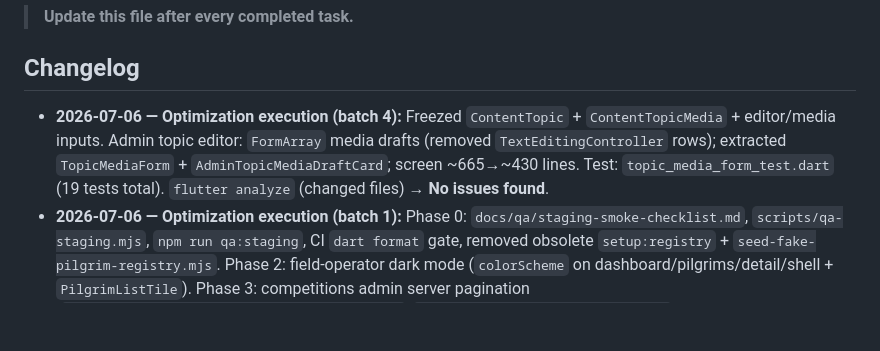
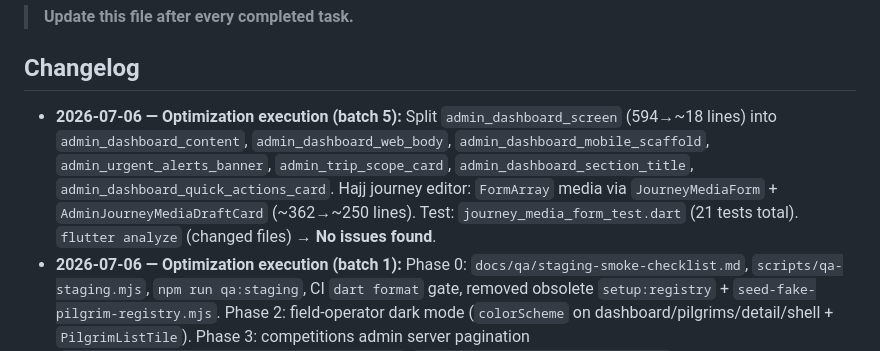
Before and after one commit to khmoustafa95/rafiq_alhajj, a Markdown page: memory-bank/progress.md, the part around the change. Drawn GitHub-style; blank space fills up the shorter version.

Commit message:
docs: update memory bank after optimization batch 5
Co-authored-by: khmoustafa95 <khmoustafa95@users.noreply.github.com>

```diff
--- a/memory-bank/progress.md
+++ b/memory-bank/progress.md
@@ -3,7 +3,7 @@
 > **Update this file after every completed task.**
 
 ## Changelog
-- **2026-07-06 — Optimization execution (batch 4):** Freezed `ContentTopic` + `ContentTopicMedia` + editor/media inputs. Admin topic editor: `FormArray` media drafts (removed `TextEditingController` rows); extracted `TopicMediaForm` + `AdminTopicMediaDraftCard`; screen ~665→~430 lines. Test: `topic_media_form_test.dart` (19 tests total). `flutter analyze` (changed files) → **No issues found**.
+- **2026-07-06 — Optimization execution (batch 5):** Split `admin_dashboard_screen` (594→~18 lines) into `admin_dashboard_content`, `admin_dashboard_web_body`, `admin_dashboard_mobile_scaffold`, `admin_urgent_alerts_banner`, `admin_trip_scope_card`, `admin_dashboard_section_title`, `admin_dashboard_quick_actions_card`. Hajj journey editor: `FormArray` media via `JourneyMediaForm` + `AdminJourneyMediaDraftCard` (~362→~250 lines). Test: `journey_media_form_test.dart` (21 tests total). `flutter analyze` (changed files) → **No issues found**.
 - **2026-07-06 — Optimization execution (batch 1):** Phase 0: `docs/qa/staging-smoke-checklist.md`, `scripts/qa-staging.mjs`, `npm run qa:staging`, CI `dart format` gate, removed obsolete `setup:registry` + `seed-fake-pilgrim-registry.mjs`. Phase 2: field-operator dark mode (`colorScheme` on dashboard/pilgrims/detail/shell + `PilgrimListTile`). Phase 3: competitions admin server pagination (`AdminCompetitionsRemoteDataSource.fetchPage`, `adminCompetitionListPageProvider`, list screen wired). Phase 2.3: dashboard KPI counts use PostgREST `count(CountOption.exact)`. Phase 5: 15 unit tests (`semantic_version`, `upload_validation`, `tabular_codec`, `pilgrim_import_parser`). Phase 6: push permission dialog deferred until post-frame in `bindUser`. Phase 7: `Semantics` on SOS raise button + notification tiles. Fix: `ReorderableListView.onReorder` (was `onReorderItem`). `flutter analyze lib` → 1 pre-existing unused-import warning; new tests → **15 passed**. ⚠ Remaining roadmap: device smoke, god-screen splits, FormArray, Freezed ContentTopic, dashboard RPC deploy, content media split.
 - **2026-07-06 — Optimization roadmap (plan):** Added `docs/optimization-roadmap.md` — 7-phase plan covering all 2026-07-06 audit items: P0 safety verification (content offline, push, SOS, operator RLS/import), P1 staff/mobile parity + dashboard RPC, P2 scale (competitions pagination, offline quiz, journey), P3 architecture (god-file splits, reactive FormArray, no Supabase in application), P4 tests + startup perf + international polish. Includes principles, exit criteria, feature→phase index, first sprint. No code changes yet — execution pending.
 - **2026-07-05 — Dart-defines enterprise layout:** `config/dart-defines/{platform}.{environment}.json` + `*.example.json` matrix (web/android/android-device/ios × local/staging/production). `resolve-dart-defines.mjs`, `bootstrap-dart-defines.mjs`, `npm run config:bootstrap`. Launch configs + dev/staging scripts updated; no more merging partial files. Legacy root `dart_defines*.local.json` fallback + migration. `AppConfig.appEnv`. Docs updated.
```
Also changed, not shown: memory-bank/activeContext.md (+1 -1 lines).
